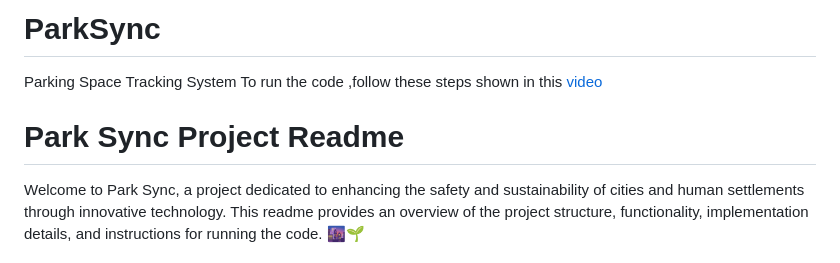
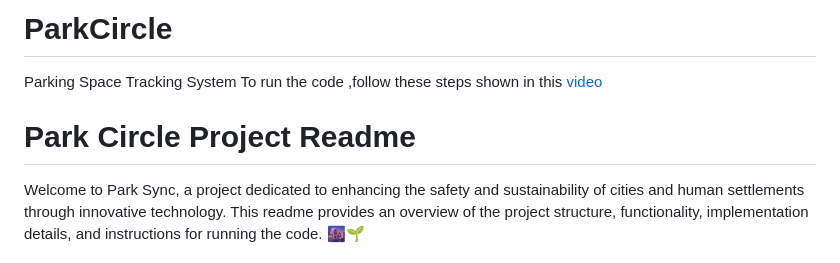
Before and after one commit to pratikwayal01/ParkCircle, a Markdown page: README.md, the part around the change. GitHub-like rendering.

Commit message:
Update README.md
minor fix

```diff
--- a/README.md
+++ b/README.md
@@ -1,8 +1,8 @@
-# ParkSync
+# ParkCircle
 Parking Space Tracking System
 To run the code ,follow these steps shown in this [video](https://youtu.be/wh7HcrvCH6A)
 
-# Park Sync Project Readme
+# Park Circle Project Readme
 
 Welcome to Park Sync, a project dedicated to enhancing the safety and sustainability of cities and human settlements through innovative technology. This readme provides an overview of the project structure, functionality, implementation details, and instructions for running the code. 🌆🌱
 
```
